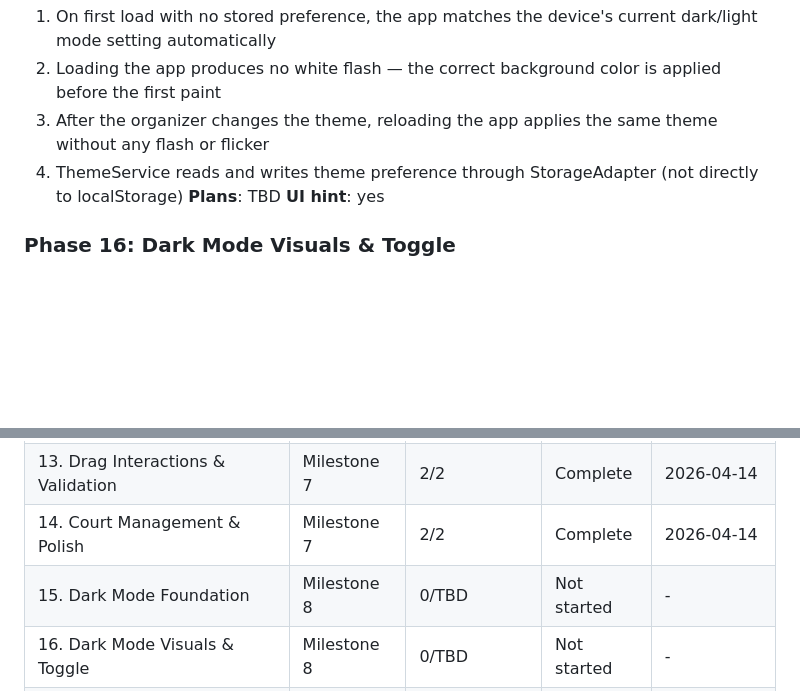
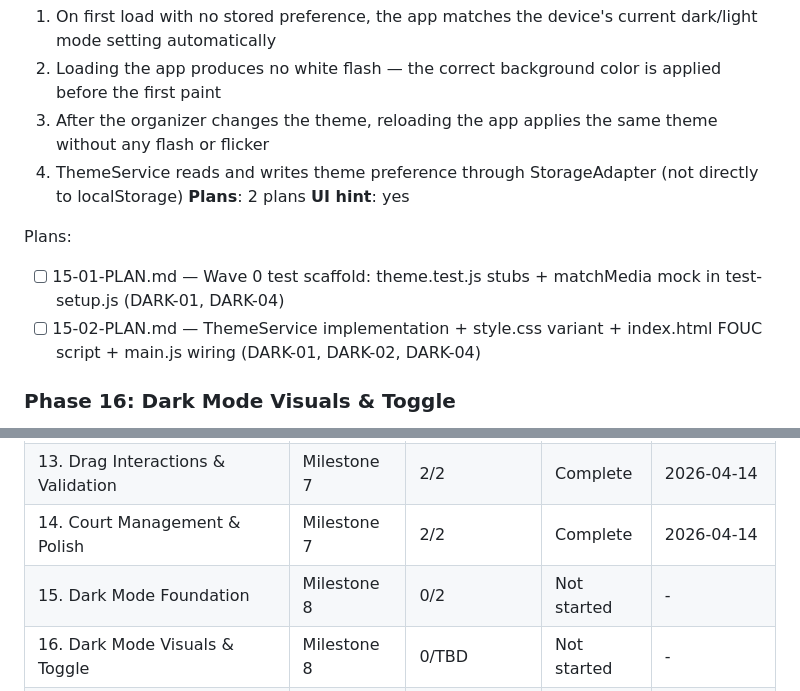
Before and after one commit to retnuh/pbsched, a Markdown page: .planning/ROADMAP.md, 2 parts joined by grey strips. Drawn GitHub-style; blank space fills up the shorter version.

Commit message:
docs(15): create Phase 15 Dark Mode Foundation plans
Two plans in 2 waves:
- 15-01: Wave 0 test scaffold (theme.test.js + matchMedia mock in test-setup.js)
- 15-02: ThemeService implementation + FOUC script + style.css variant + main.js wiring

Covers DARK-01, DARK-02, DARK-04.

Co-Authored-By: Claude Opus 4.6 <noreply@anthropic.com>

```diff
--- a/.planning/ROADMAP.md
+++ b/.planning/ROADMAP.md
@@ -108,8 +108,12 @@ Plans:
   2. Loading the app produces no white flash — the correct background color is applied before the first paint
   3. After the organizer changes the theme, reloading the app applies the same theme without any flash or flicker
   4. ThemeService reads and writes theme preference through StorageAdapter (not directly to localStorage)
-**Plans**: TBD
+**Plans**: 2 plans
 **UI hint**: yes
+
+Plans:
+- [ ] 15-01-PLAN.md — Wave 0 test scaffold: theme.test.js stubs + matchMedia mock in test-setup.js (DARK-01, DARK-04)
+- [ ] 15-02-PLAN.md — ThemeService implementation + style.css variant + index.html FOUC script + main.js wiring (DARK-01, DARK-02, DARK-04)
 
 ### Phase 16: Dark Mode Visuals & Toggle
 **Goal**: Every element in the app is legible and correctly styled in dark mode, and the organizer can override the theme from Settings
@@ -165,7 +169,7 @@ Plans:
 | 12. Editor Scaffold & Entry Points | Milestone 7 | 1/1 | Complete | 2026-04-14 |
 | 13. Drag Interactions & Validation | Milestone 7 | 2/2 | Complete | 2026-04-14 |
 | 14. Court Management & Polish | Milestone 7 | 2/2 | Complete | 2026-04-14 |
-| 15. Dark Mode Foundation | Milestone 8 | 0/TBD | Not started | - |
+| 15. Dark Mode Foundation | Milestone 8 | 0/2 | Not started | - |
 | 16. Dark Mode Visuals & Toggle | Milestone 8 | 0/TBD | Not started | - |
 | 17. Test Coverage | Milestone 8 | 0/TBD | Not started | - |
 | 18. Documentation & Copy | Milestone 8 | 0/TBD | Not started | - |
```
Also changed, not shown: 2 other files.
